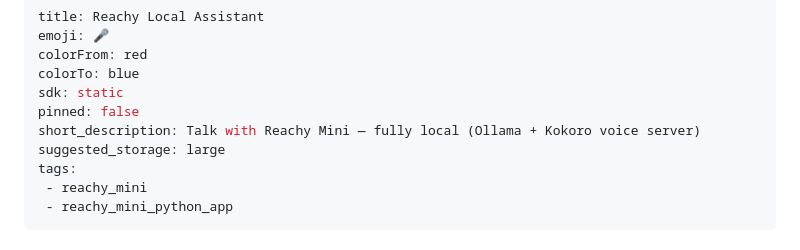
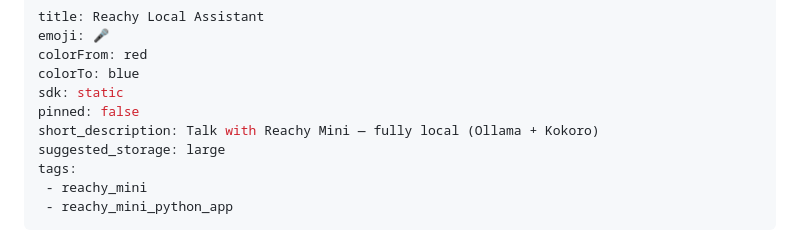
Before and after one commit to joakimeriksson/reachy_mini_conversation_app, a Markdown page: README.md, the part around the change. Drawn GitHub-style.

Commit message:
fix: shorten short_description to HF's 60-char limit
Hugging Face rejects Space metadata with a short_description over 60
characters, so publishing failed outright with 'Invalid metadata in
README.md'. The string had grown to 66 chars when Piper was replaced by
the Kokoro voice server in the docs pass.

Co-Authored-By: Claude Fable 5 <noreply@anthropic.com>

```diff
--- a/README.md
+++ b/README.md
@@ -5,7 +5,7 @@ colorFrom: red
 colorTo: blue
 sdk: static
 pinned: false
-short_description: Talk with Reachy Mini — fully local (Ollama + Kokoro voice server)
+short_description: Talk with Reachy Mini — fully local (Ollama + Kokoro)
 suggested_storage: large
 tags:
  - reachy_mini
```
